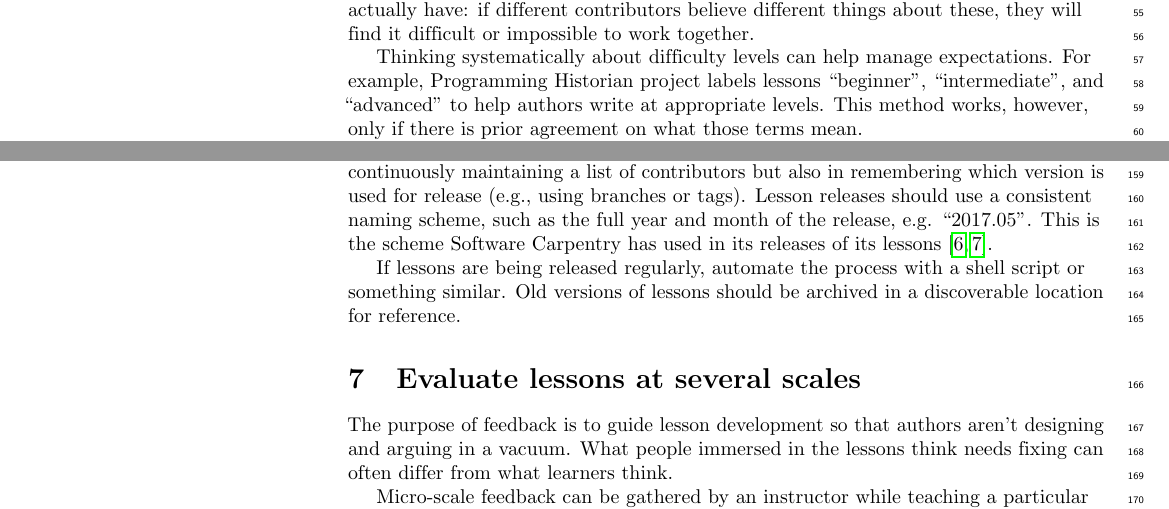
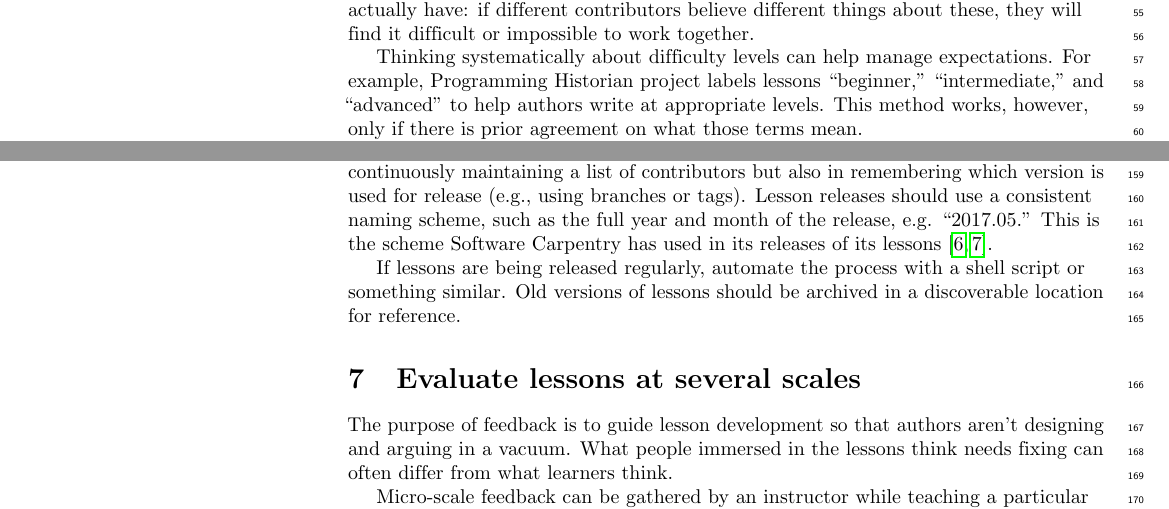
Before and after one commit to swcarpentry/collaborative-lesson-development, a LaTeX document (paper.tex): two parts of pages 3 and 5 of 7, joined at a grey line, cut so that both start at the same text. Compiled offline with pdfLaTeX.

Commit message:
Small latex formatting fixes

```diff
--- a/paper.tex
+++ b/paper.tex
@@ -338,8 +338,8 @@ they will find it difficult or impossible to work together.
 
 Thinking systematically about difficulty levels can help manage expectations.
 For example,
-Programming Historian project labels lessons ``beginner'',
-``intermediate'',
+Programming Historian project labels lessons ``beginner,''
+``intermediate,''
 and ``advanced''
 to help authors write at appropriate levels.
 This method works, however, only if there is prior agreement on what those terms mean.
@@ -514,7 +514,7 @@ but also in remembering which version is used for release
 (e.g., using branches or tags).
 Lesson releases should use a consistent naming scheme,
 such as the full year and month of the release,
-e.g. ``2017.05''.
+e.g. ``2017.05.''
 This is the scheme Software Carpentry has used in
 its releases of its lessons \cite{shell2015,shell2017}.
 
```
Also changed, not shown: paper.tex (2 more changed lines).
